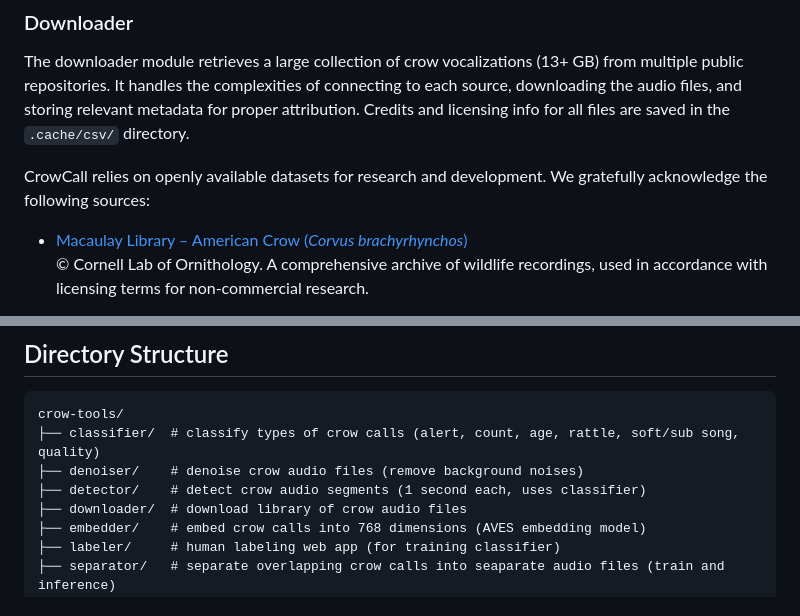
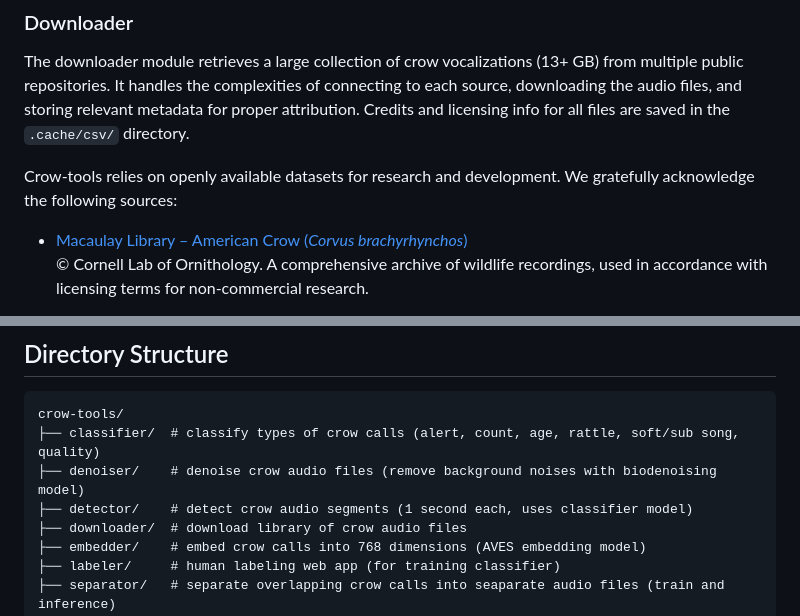
Before and after one commit to CrowCall/crow-tools, a Markdown page: README.md, 2 parts joined by grey strips. Rendered like a GitHub page.

Commit message:
More small tweaks to README.md

````diff
--- a/README.md
+++ b/README.md
@@ -43,7 +43,7 @@ The downloader module retrieves a large collection of crow vocalizations (13+ GB
 It handles the complexities of connecting to each source, downloading the audio files, and storing relevant metadata
 for proper attribution. Credits and licensing info for all files are saved in the `.cache/csv/` directory.
 
-CrowCall relies on openly available datasets for research and development. We gratefully acknowledge the following sources:
+Crow-tools relies on openly available datasets for research and development. We gratefully acknowledge the following sources:
 
 - [Macaulay Library – American Crow (*Corvus brachyrhynchos*)](https://search.macaulaylibrary.org/catalog?taxonCode=amecro&mediaType=audio)
   © Cornell Lab of Ornithology. A comprehensive archive of wildlife recordings, used in accordance with licensing terms for non-commercial research.
@@ -125,8 +125,8 @@ enables clearer analysis by isolating individual calls that may be mixed togethe
 ```
 crow-tools/
 ├── classifier/  # classify types of crow calls (alert, count, age, rattle, soft/sub song, quality)
-├── denoiser/    # denoise crow audio files (remove background noises)
-├── detector/    # detect crow audio segments (1 second each, uses classifier)
+├── denoiser/    # denoise crow audio files (remove background noises with biodenoising model)
+├── detector/    # detect crow audio segments (1 second each, uses classifier model)
 ├── downloader/  # download library of crow audio files
 ├── embedder/    # embed crow calls into 768 dimensions (AVES embedding model)
 ├── labeler/     # human labeling web app (for training classifier)
````
